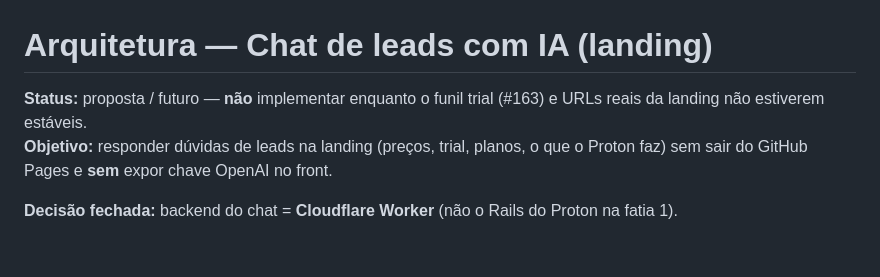
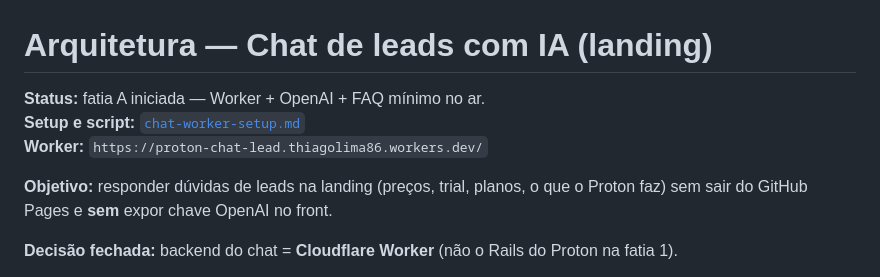
Before and after one commit to thiagolima86/proton.com, a Markdown page: docs/arquitetura-chat-leads.md, the part around the change. Rendered like a GitHub page; blank space fills up the shorter version.

```diff
--- a/docs/arquitetura-chat-leads.md
+++ b/docs/arquitetura-chat-leads.md
@@ -1,6 +1,9 @@
 # Arquitetura — Chat de leads com IA (landing)
 
-**Status:** proposta / futuro — **não** implementar enquanto o funil trial (#163) e URLs reais da landing não estiverem estáveis.
+**Status:** fatia A iniciada — Worker + OpenAI + FAQ mínimo no ar.
+**Setup e script:** [`chat-worker-setup.md`](chat-worker-setup.md)
+**Worker:** `https://proton-chat-lead.thiagolima86.workers.dev/`
+
 **Objetivo:** responder dúvidas de leads na landing (preços, trial, planos, o que o Proton faz) sem sair do GitHub Pages e **sem** expor chave OpenAI no front.
 
 **Decisão fechada:** backend do chat = **Cloudflare Worker** (não o Rails do Proton na fatia 1).
```
Also changed, not shown: docs/chat-worker-setup.md (added, +238 -0 lines), docs/stack.md (+1 -1 lines).
